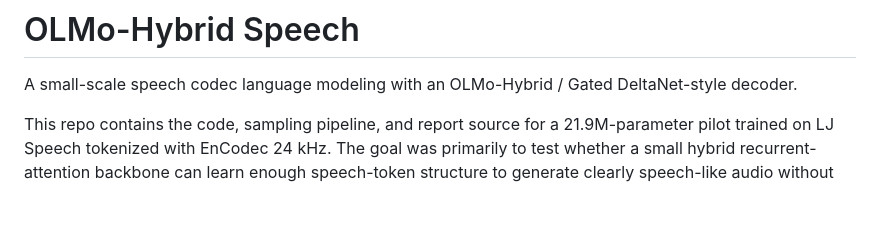
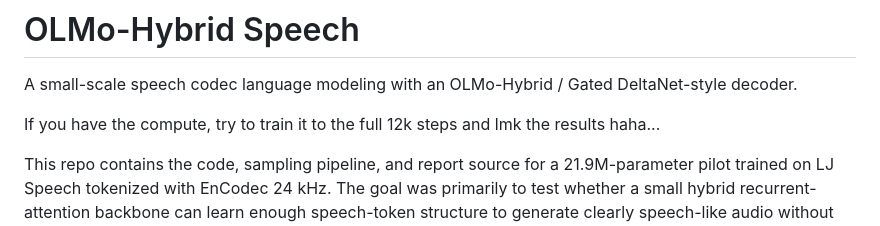
Before and after one commit to Obiohagwu/olmo-hybrid-speech, a Markdown page: README.md, the part around the change. Rendered like a GitHub page; blank space fills up the shorter version.

```diff
--- a/README.md
+++ b/README.md
@@ -2,6 +2,8 @@
 
 A small-scale speech codec language modeling with an OLMo-Hybrid / Gated
 DeltaNet-style decoder.
+
+If you have the compute, try to train it to the full 12k steps and lmk the results haha...
 
 This repo contains the code, sampling pipeline, and report source for a
 21.9M-parameter pilot trained on LJ Speech tokenized with EnCodec 24 kHz. The
```
